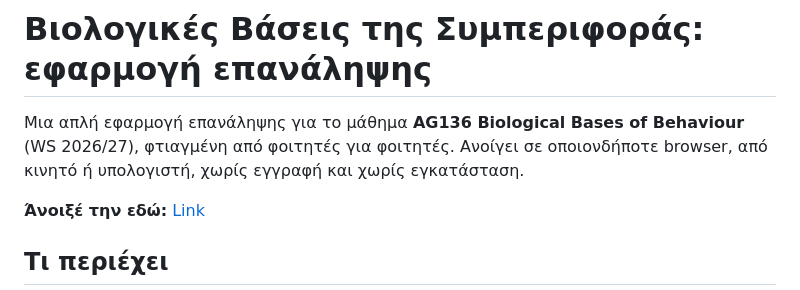
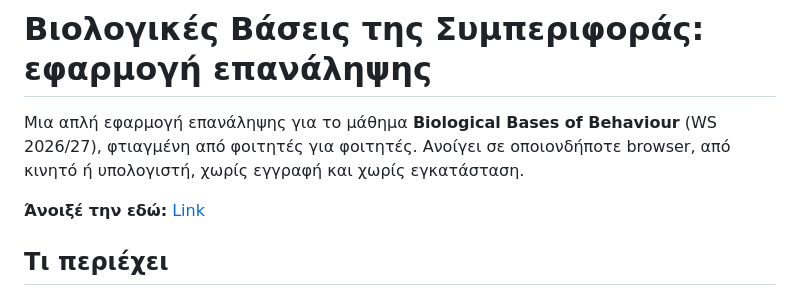
Before and after one commit to alkastrinogiannis/biological-bases-revision, a Markdown page: README.md, the part around the change. Rendered like a GitHub page.

```diff
--- a/README.md
+++ b/README.md
@@ -1,6 +1,6 @@
 # Βιολογικές Βάσεις της Συμπεριφοράς: εφαρμογή επανάληψης
 
-Μια απλή εφαρμογή επανάληψης για το μάθημα **AG136 Biological Bases of Behaviour** (WS 2026/27), φτιαγμένη από φοιτητές για φοιτητές. Ανοίγει σε οποιονδήποτε browser, από κινητό ή υπολογιστή, χωρίς εγγραφή και χωρίς εγκατάσταση.
+Μια απλή εφαρμογή επανάληψης για το μάθημα **Biological Bases of Behaviour** (WS 2026/27), φτιαγμένη από φοιτητές για φοιτητές. Ανοίγει σε οποιονδήποτε browser, από κινητό ή υπολογιστή, χωρίς εγγραφή και χωρίς εγκατάσταση.
 
 **Άνοιξέ την εδώ:** [Link](https://alkastrinogiannis.github.io/biological-bases-revision/)
 
```
